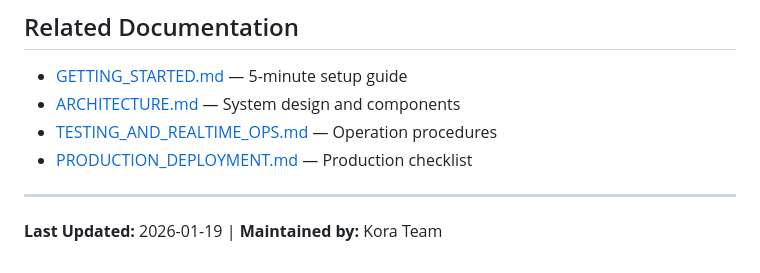
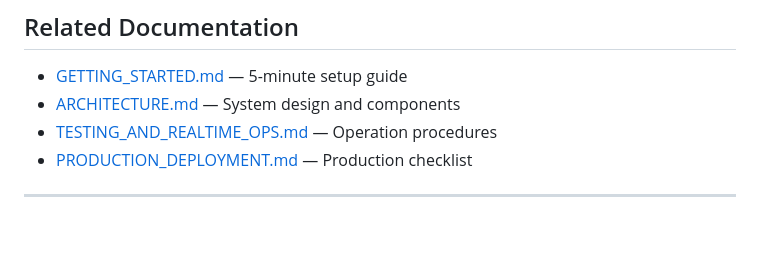
Before and after one commit to Alchemist70/kora-rent-reclaim-bot, a Markdown page: kora-rent-reclaim-bot/docs/DASHBOARD_GUIDE.md, the part around the change. Drawn GitHub-style; blank space fills up the shorter version.

Commit message:
Dashboard fixed

```diff
--- a/kora-rent-reclaim-bot/docs/DASHBOARD_GUIDE.md
+++ b/kora-rent-reclaim-bot/docs/DASHBOARD_GUIDE.md
@@ -540,5 +540,3 @@ node dist/cli.js reclaim --config config.json
 - [PRODUCTION_DEPLOYMENT.md](./PRODUCTION_DEPLOYMENT.md) — Production checklist
 
 ---
-
-**Last Updated:** 2026-01-19 | **Maintained by:** Kora Team
```
Also changed, not shown: kora-rent-reclaim-bot/DASHBOARD_QUICK_REFERENCE.md (deleted, +0 -127 lines), kora-rent-reclaim-bot/SESSION_SUMMARY_DASHBOARD_FIXES.md (deleted, +0 -248 lines).
